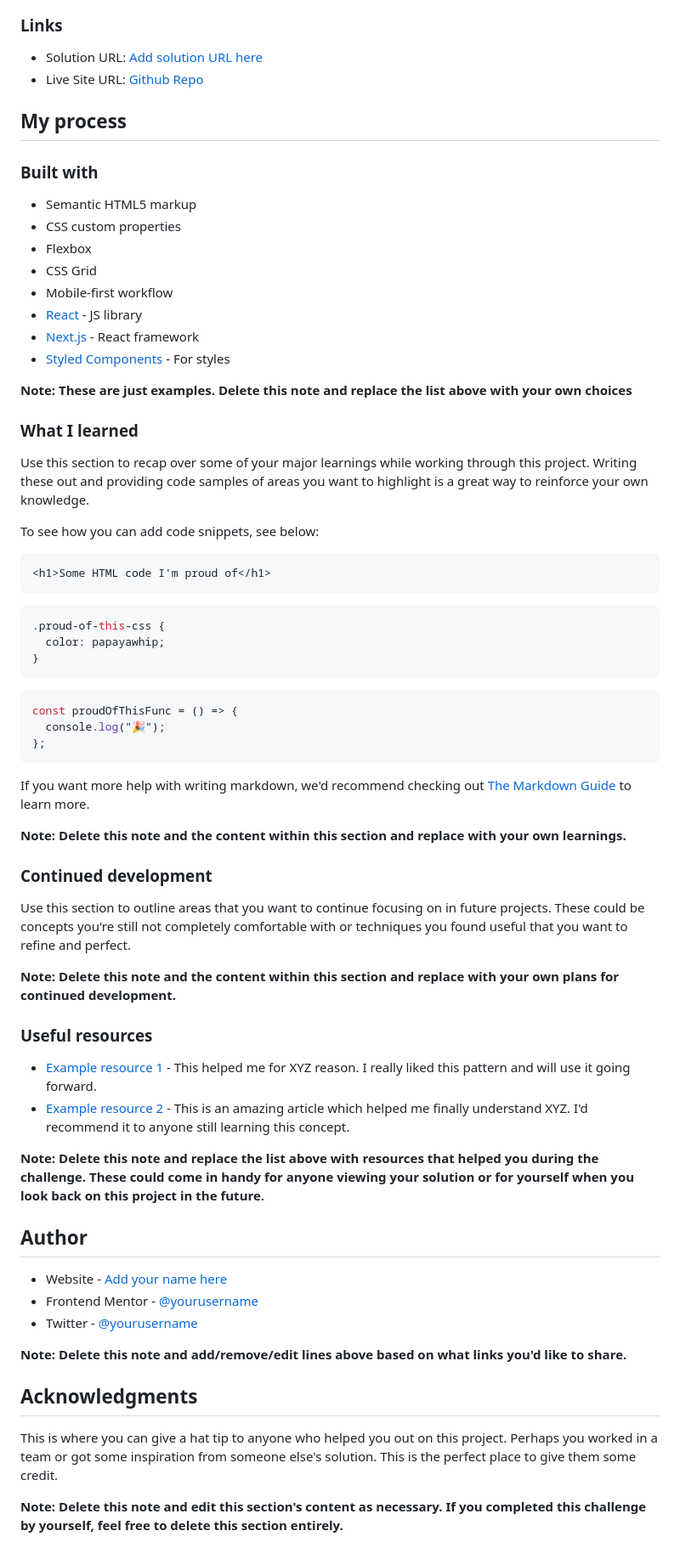
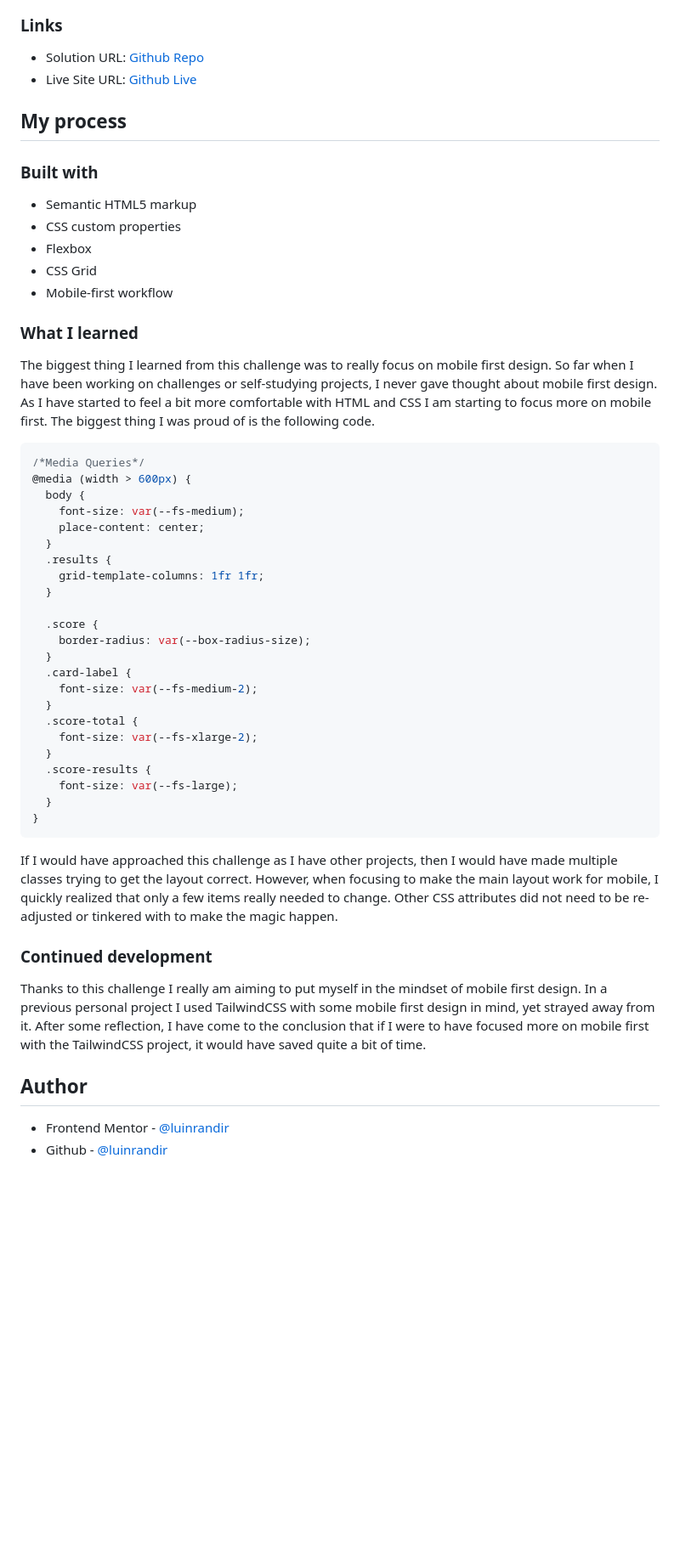
Before and after one commit to luinrandir/results-summary-component, a Markdown page: README.md, the part around one of its changes. Shown at 85% size. Rendered like a GitHub page; blank space fills up the shorter version.

Commit message:
Finished README

````diff
--- a/README.md
+++ b/README.md
@@ -43,8 +39,8 @@ Users should be able to:
 
 ### Links
 
-- Solution URL: [Add solution URL here](https://your-solution-url.com)
-- Live Site URL: [Github Repo](https://your-live-site-url.com)
+- Solution URL: [Github Repo](https://github.com/luinrandir/results-summary-component)
+- Live Site URL: [Github Live](https://luinrandir.github.io/results-summary-component)
 
 ## My process
 
@@ -55,61 +51,44 @@ Users should be able to:
 - Flexbox
 - CSS Grid
 - Mobile-first workflow
-- [React](https://reactjs.org/) - JS library
-- [Next.js](https://nextjs.org/) - React framework
-- [Styled Components](https://styled-components.com/) - For styles
-
-**Note: These are just examples. Delete this note and replace the list above with your own choices**
 
 ### What I learned
 
-Use this section to recap over some of your major learnings while working through this project. Writing these out and providing code samples of areas you want to highlight is a great way to reinforce your own knowledge.
-
-To see how you can add code snippets, see below:
-
-```html
-<h1>Some HTML code I'm proud of</h1>
-```
+The biggest thing I learned from this challenge was to really focus on mobile first design. So far when I have been working on challenges or self-studying projects, I never gave thought about mobile first design. As I have started to feel a bit more comfortable with HTML and CSS I am starting to focus more on mobile first. The biggest thing I was proud of is the following code.
 
 ```css
-.proud-of-this-css {
-  color: papayawhip;
+/*Media Queries*/
+@media (width > 600px) {
+  body {
+    font-size: var(--fs-medium);
+    place-content: center;
+  }
+  .results {
+    grid-template-columns: 1fr 1fr;
+  }
+
+  .score {
+    border-radius: var(--box-radius-size);
+  }
+  .card-label {
+    font-size: var(--fs-medium-2);
+  }
+  .score-total {
+    font-size: var(--fs-xlarge-2);
+  }
+  .score-results {
+    font-size: var(--fs-large);
+  }
 }
 ```
 
-```js
-const proudOfThisFunc = () => {
-  console.log("🎉");
-};
-```
-
-If you want more help with writing markdown, we'd recommend checking out [The Markdown Guide](https://www.markdownguide.org/) to learn more.
-
-**Note: Delete this note and the content within this section and replace with your own learnings.**
+If I would have approached this challenge as I have other projects, then I would have made multiple classes trying to get the layout correct. However, when focusing to make the main layout work for mobile, I quickly realized that only a few items really needed to change. Other CSS attributes did not need to be re-adjusted or tinkered with to make the magic happen.
 
 ### Continued development
 
-Use this section to outline areas that you want to continue focusing on in future projects. These could be concepts you're still not completely comfortable with or techniques you found useful that you want to refine and perfect.
-
-**Note: Delete this note and the content within this section and replace with your own plans for continued development.**
-
-### Useful resources
-
-- [Example resource 1](https://www.example.com) - This helped me for XYZ reason. I really liked this pattern and will use it going forward.
-- [Example resource 2](https://www.example.com) - This is an amazing article which helped me finally understand XYZ. I'd recommend it to anyone still learning this concept.
-
-**Note: Delete this note and replace the list above with resources that helped you during the challenge. These could come in handy for anyone viewing your solution or for yourself when you look back on this project in the future.**
+Thanks to this challenge I really am aiming to put myself in the mindset of mobile first design. In a previous personal project I used TailwindCSS with some mobile first design in mind, yet strayed away from it. After some reflection, I have come to the conclusion that if I were to have focused more on mobile first with the TailwindCSS project, it would have saved quite a bit of time.
 
 ## Author
 
-- Website - [Add your name here](https://www.your-site.com)
-- Frontend Mentor - [@yourusername](https://www.frontendmentor.io/profile/yourusername)
-- Twitter - [@yourusername](https://www.twitter.com/yourusername)
-
-**Note: Delete this note and add/remove/edit lines above based on what links you'd like to share.**
-
-## Acknowledgments
-
-This is where you can give a hat tip to anyone who helped you out on this project. Perhaps you worked in a team or got some inspiration from someone else's solution. This is the perfect place to give them some credit.
-
-**Note: Delete this note and edit this section's content as necessary. If you completed this challenge by yourself, feel free to delete this section entirely.**
+- Frontend Mentor - [@luinrandir](https://www.frontendmentor.io/profile/luinrandir)
+- Github - [@luinrandir](https://github.com/luinrandir)
````
Also changed, not shown: other parts of README.md (+0 -4 lines).
